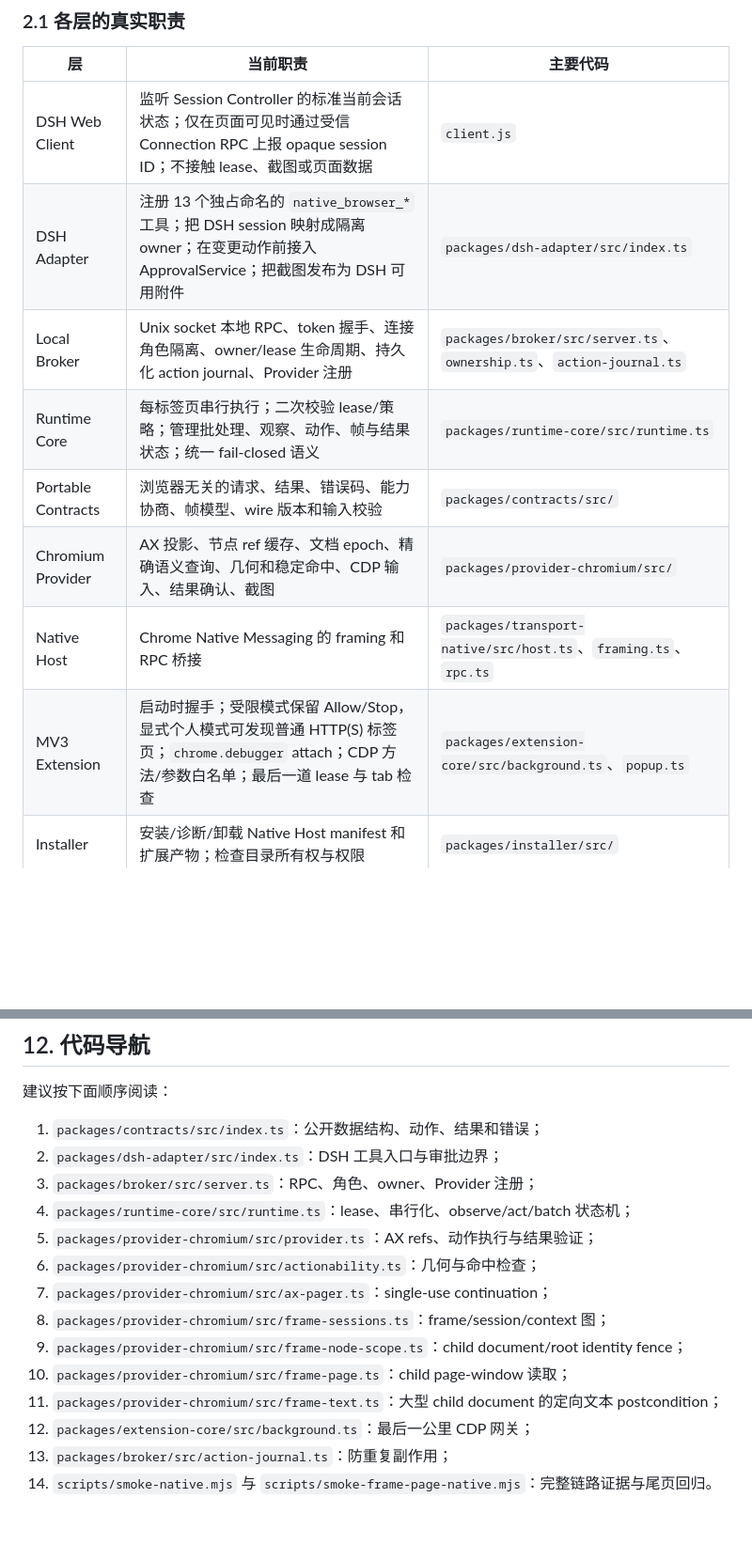
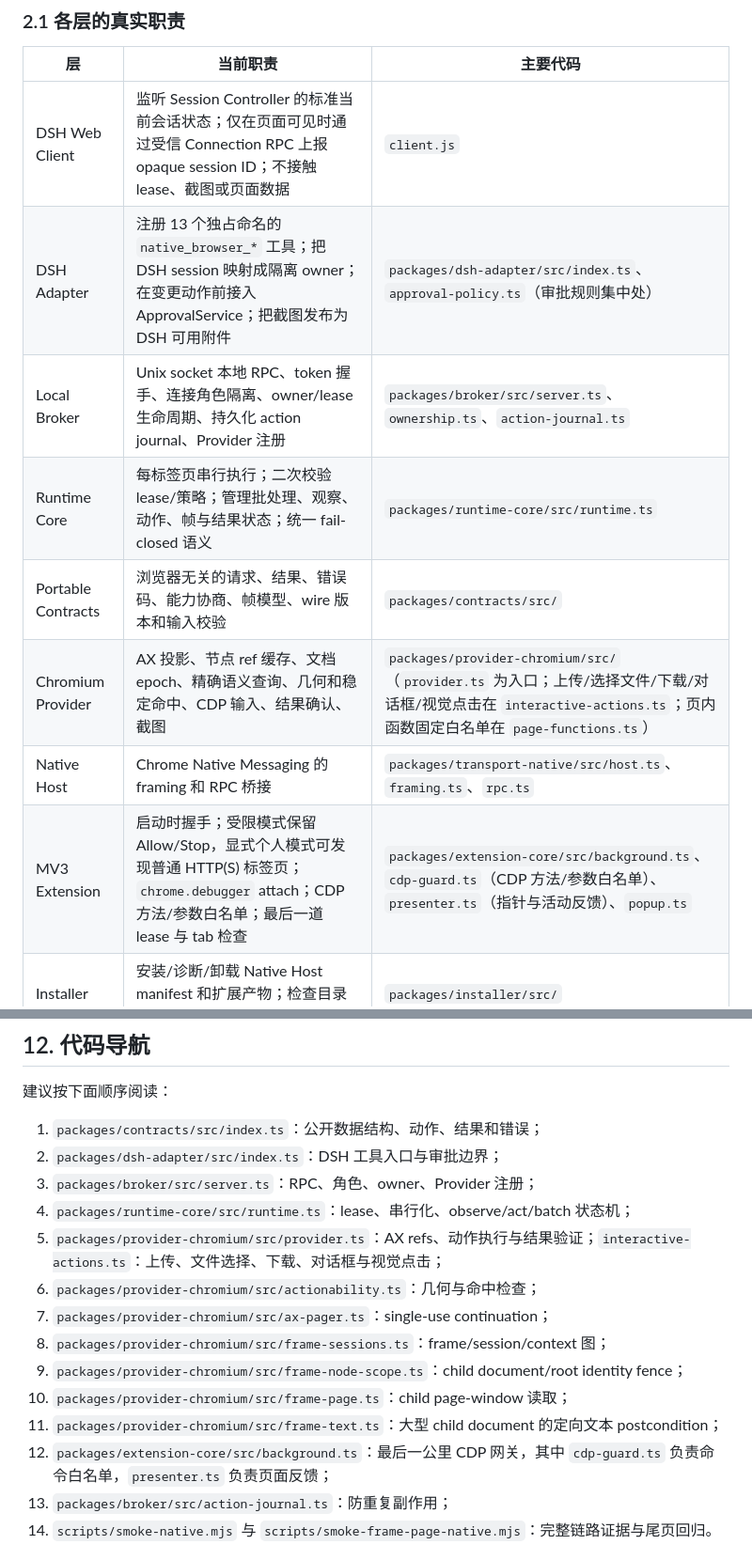
Before and after one commit to longmiaoo/dsh-native-browser, a Markdown page: docs/current-implementation.zh-CN.md, 2 parts joined by grey strips. Shown at 94% size. Drawn GitHub-style; blank space fills up the shorter version.

```diff
--- a/docs/current-implementation.zh-CN.md
+++ b/docs/current-implementation.zh-CN.md
@@ -73,13 +73,13 @@ flowchart LR
 | 层 | 当前职责 | 主要代码 |
 |---|---|---|
 | DSH Web Client | 监听 Session Controller 的标准当前会话状态；仅在页面可见时通过受信 Connection RPC 上报 opaque session ID；不接触 lease、截图或页面数据 | <code>client.js</code> |
-| DSH Adapter | 注册 13 个独占命名的 <code>native_browser_*</code> 工具；把 DSH session 映射成隔离 owner；在变更动作前接入 ApprovalService；把截图发布为 DSH 可用附件 | <code>packages/dsh-adapter/src/index.ts</code> |
+| DSH Adapter | 注册 13 个独占命名的 <code>native_browser_*</code> 工具；把 DSH session 映射成隔离 owner；在变更动作前接入 ApprovalService；把截图发布为 DSH 可用附件 | <code>packages/dsh-adapter/src/index.ts</code>、<code>approval-policy.ts</code>（审批规则集中处） |
 | Local Broker | Unix socket 本地 RPC、token 握手、连接角色隔离、owner/lease 生命周期、持久化 action journal、Provider 注册 | <code>packages/broker/src/server.ts</code>、<code>ownership.ts</code>、<code>action-journal.ts</code> |
 | Runtime Core | 每标签页串行执行；二次校验 lease/策略；管理批处理、观察、动作、帧与结果状态；统一 fail-closed 语义 | <code>packages/runtime-core/src/runtime.ts</code> |
 | Portable Contracts | 浏览器无关的请求、结果、错误码、能力协商、帧模型、wire 版本和输入校验 | <code>packages/contracts/src/</code> |
-| Chromium Provider | AX 投影、节点 ref 缓存、文档 epoch、精确语义查询、几何和稳定命中、CDP 输入、结果确认、截图 | <code>packages/provider-chromium/src/</code> |
+| Chromium Provider | AX 投影、节点 ref 缓存、文档 epoch、精确语义查询、几何和稳定命中、CDP 输入、结果确认、截图 | <code>packages/provider-chromium/src/</code>（<code>provider.ts</code> 为入口；上传/选择文件/下载/对话框/视觉点击在 <code>interactive-actions.ts</code>；页内函数固定白名单在 <code>page-functions.ts</code>） |
 | Native Host | Chrome Native Messaging 的 framing 和 RPC 桥接 | <code>packages/transport-native/src/host.ts</code>、<code>framing.ts</code>、<code>rpc.ts</code> |
-| MV3 Extension | 启动时握手；受限模式保留 Allow/Stop，显式个人模式可发现普通 HTTP(S) 标签页；<code>chrome.debugger</code> attach；CDP 方法/参数白名单；最后一道 lease 与 tab 检查 | <code>packages/extension-core/src/background.ts</code>、<code>popup.ts</code> |
+| MV3 Extension | 启动时握手；受限模式保留 Allow/Stop，显式个人模式可发现普通 HTTP(S) 标签页；<code>chrome.debugger</code> attach；CDP 方法/参数白名单；最后一道 lease 与 tab 检查 | <code>packages/extension-core/src/background.ts</code>、<code>cdp-guard.ts</code>（CDP 方法/参数白名单）、<code>presenter.ts</code>（指针与活动反馈）、<code>popup.ts</code> |
 | Installer | 安装/诊断/卸载 Native Host manifest 和扩展产物；检查目录所有权与权限 | <code>packages/installer/src/</code> |
 | Vision Adapter | 截图几何、候选 grounding、截图附件生命周期；为 <code>dsh-vision-router</code> 等视觉能力提供输入 | <code>packages/vision-adapter/src/</code> |
 
@@ -487,14 +487,14 @@ flowchart TD
 2. <code>packages/dsh-adapter/src/index.ts</code>：DSH 工具入口与审批边界；
 3. <code>packages/broker/src/server.ts</code>：RPC、角色、owner、Provider 注册；
 4. <code>packages/runtime-core/src/runtime.ts</code>：lease、串行化、observe/act/batch 状态机；
-5. <code>packages/provider-chromium/src/provider.ts</code>：AX refs、动作执行与结果验证；
+5. <code>packages/provider-chromium/src/provider.ts</code>：AX refs、动作执行与结果验证；<code>interactive-actions.ts</code>：上传、文件选择、下载、对话框与视觉点击；
 6. <code>packages/provider-chromium/src/actionability.ts</code>：几何与命中检查；
 7. <code>packages/provider-chromium/src/ax-pager.ts</code>：single-use continuation；
 8. <code>packages/provider-chromium/src/frame-sessions.ts</code>：frame/session/context 图；
 9. <code>packages/provider-chromium/src/frame-node-scope.ts</code>：child document/root identity fence；
 10. <code>packages/provider-chromium/src/frame-page.ts</code>：child page-window 读取；
 11. <code>packages/provider-chromium/src/frame-text.ts</code>：大型 child document 的定向文本 postcondition；
-12. <code>packages/extension-core/src/background.ts</code>：最后一公里 CDP 网关；
+12. <code>packages/extension-core/src/background.ts</code>：最后一公里 CDP 网关，其中 <code>cdp-guard.ts</code> 负责命令白名单，<code>presenter.ts</code> 负责页面反馈；
 13. <code>packages/broker/src/action-journal.ts</code>：防重复副作用；
 14. <code>scripts/smoke-native.mjs</code> 与 <code>scripts/smoke-frame-page-native.mjs</code>：完整链路证据与尾页回归。
 
```
Also changed, not shown: CHANGELOG.md (+3 -0 lines), docs/architecture.md (+1 -1 lines).
